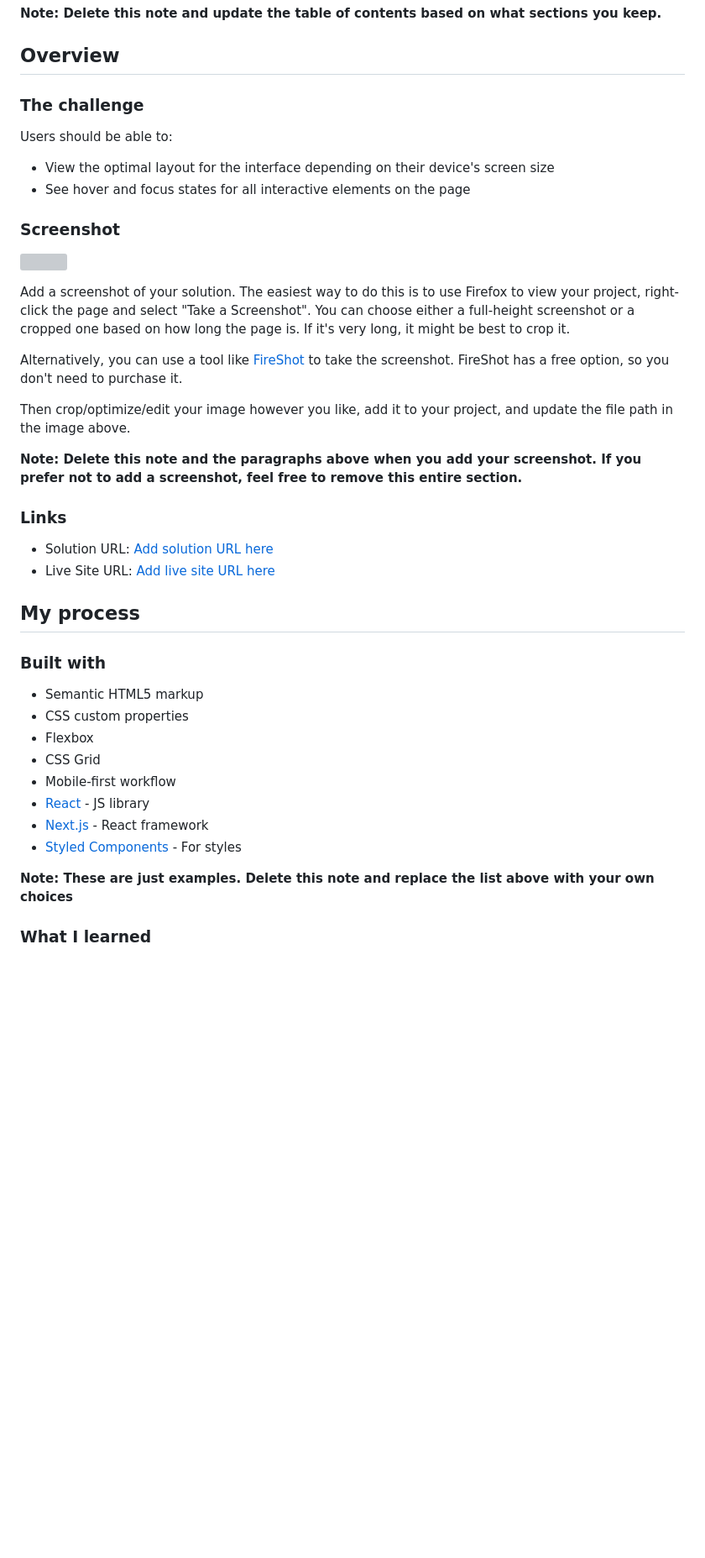
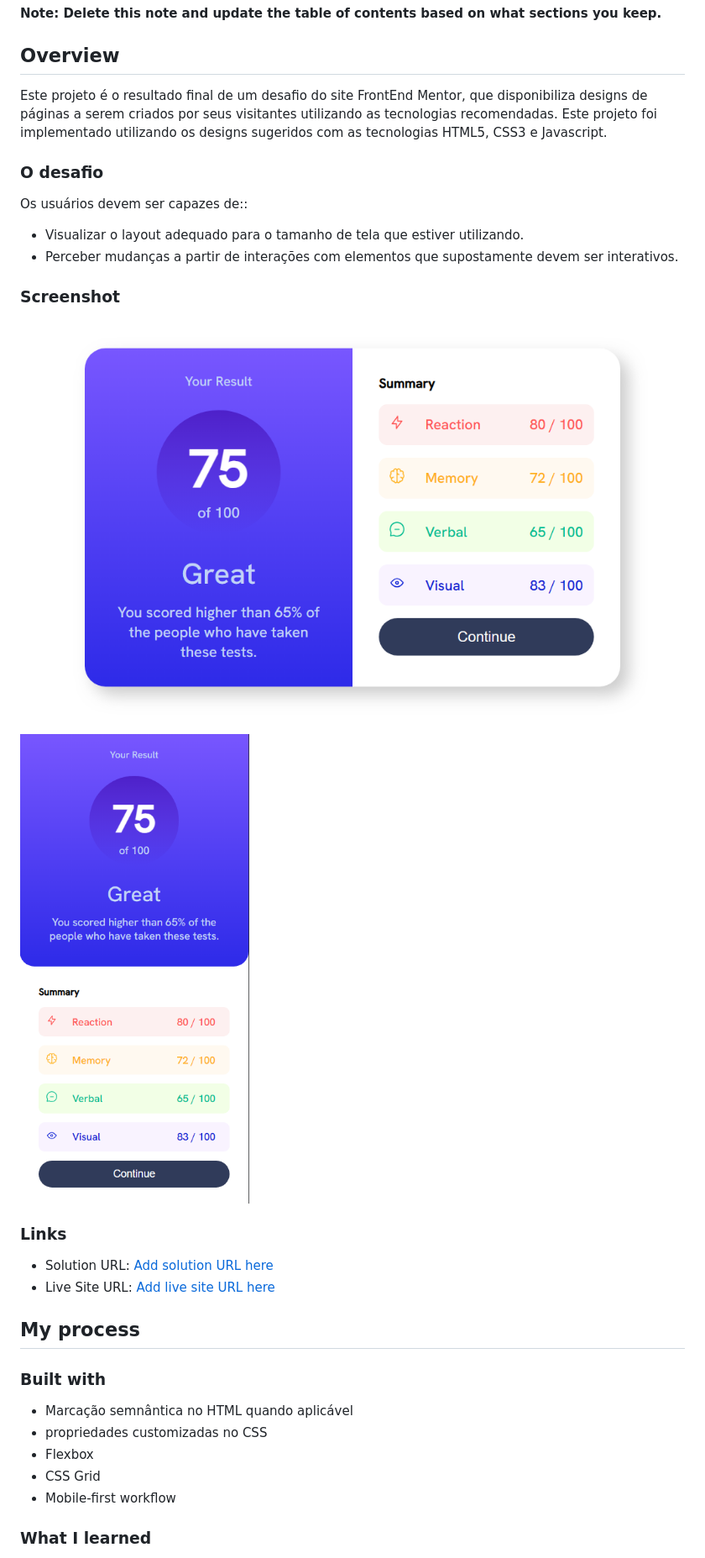
Before and after one commit to kadu20es/results-summary-component, a Markdown page: README-template.md, the part around the change. Shown: that part at 84% size. GitHub-like rendering; pictures changed too: design/screenshot_largeScreen.png (added), design/screenshot_smallScreen.png (added); blank space fills up the shorter version; grey boxes are pictures that could not be loaded.

```diff
--- a/README-template.md
+++ b/README-template.md
@@ -20,24 +20,19 @@ This is a solution to the [Results summary component challenge on Frontend Mento
 
 ## Overview
 
-### The challenge
+Este projeto é o resultado final de um desafio do site FrontEnd Mentor, que disponibiliza designs de páginas a serem criados por seus visitantes utilizando as tecnologias recomendadas. Este projeto foi implementado utilizando os designs sugeridos com as tecnologias HTML5, CSS3 e Javascript.
 
-Users should be able to:
+### O desafio
 
-- View the optimal layout for the interface depending on their device's screen size
-- See hover and focus states for all interactive elements on the page
+Os usuários devem ser capazes de::
+
+- Visualizar o layout adequado para o tamanho de tela que estiver utilizando.
+- Perceber mudanças a partir de interações com elementos que supostamente devem ser interativos.
 
 ### Screenshot
 
-![](./screenshot.jpg)
-
-Add a screenshot of your solution. The easiest way to do this is to use Firefox to view your project, right-click the page and select "Take a Screenshot". You can choose either a full-height screenshot or a cropped one based on how long the page is. If it's very long, it might be best to crop it.
-
-Alternatively, you can use a tool like [FireShot](https://getfireshot.com/) to take the screenshot. FireShot has a free option, so you don't need to purchase it.
-
-Then crop/optimize/edit your image however you like, add it to your project, and update the file path in the image above.
-
-**Note: Delete this note and the paragraphs above when you add your screenshot. If you prefer not to add a screenshot, feel free to remove this entire section.**
+![](./design/screenshot_largeScreen.png)
+![](./design/screenshot_smallScreen.png)
 
 ### Links
 
@@ -48,16 +43,11 @@ Then crop/optimize/edit your image however you like, add it to your project, and
 
 ### Built with
 
-- Semantic HTML5 markup
-- CSS custom properties
+- Marcação semnântica no HTML quando aplicável
+- propriedades customizadas no CSS
 - Flexbox
 - CSS Grid
 - Mobile-first workflow
-- [React](https://reactjs.org/) - JS library
-- [Next.js](https://nextjs.org/) - React framework
-- [Styled Components](https://styled-components.com/) - For styles
-
-**Note: These are just examples. Delete this note and replace the list above with your own choices**
 
 ### What I learned
 
```
Also changed, not shown: 2 other files.
